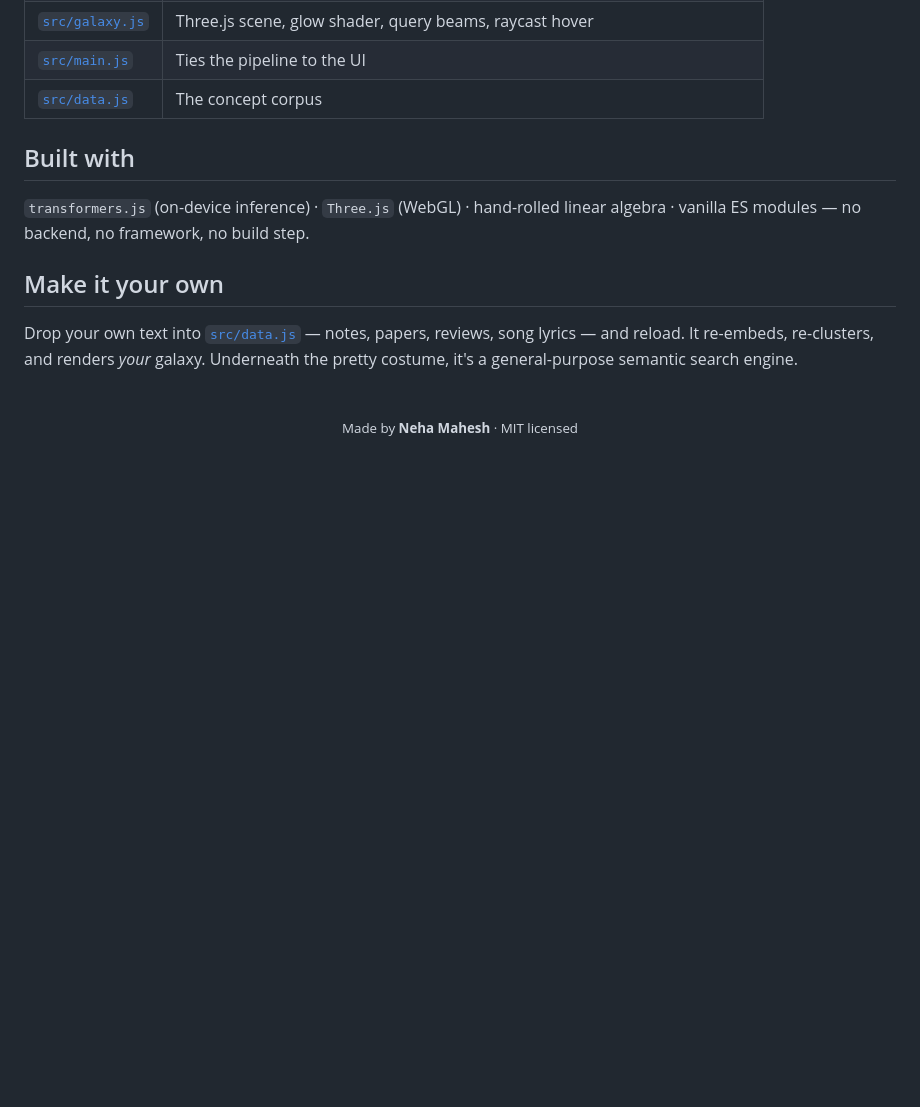
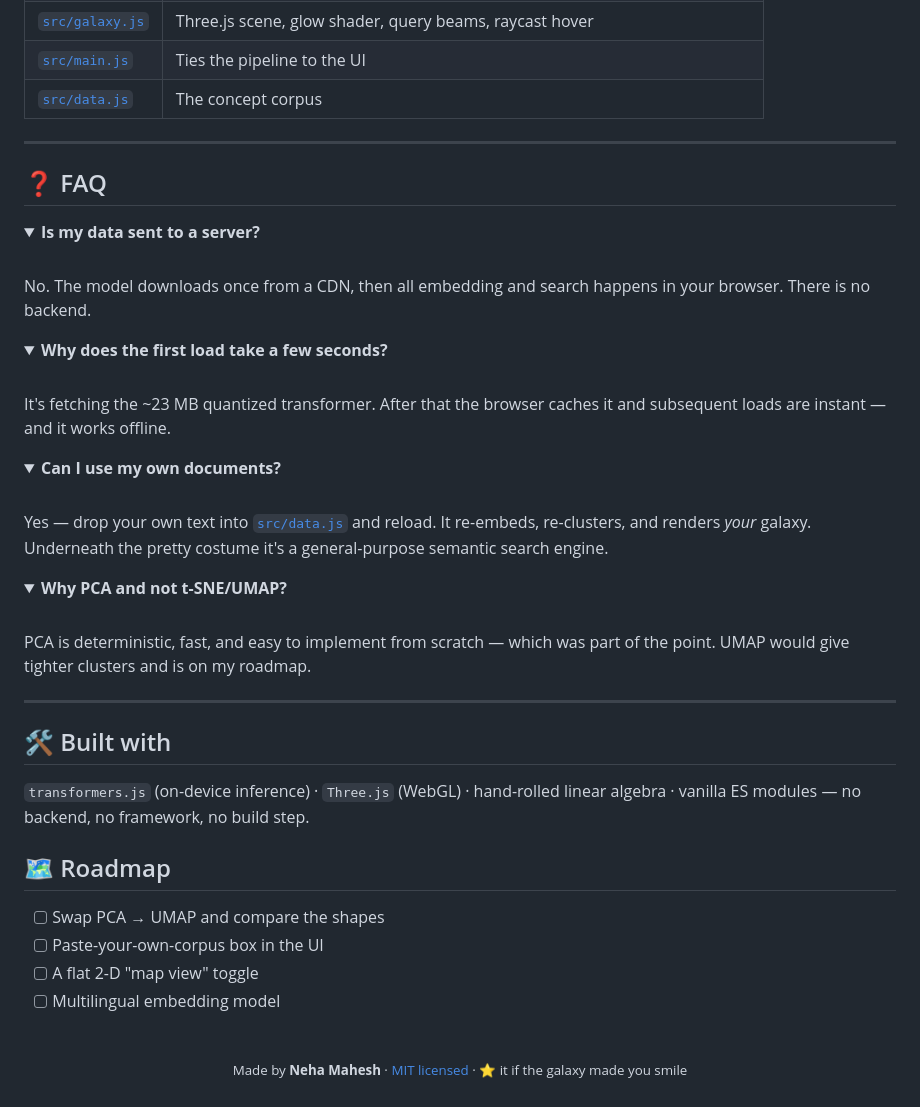
Before and after one commit to mneha05/semantic-galaxy, a Markdown page: README.md, the part around one of its changes. GitHub-like rendering; folded sections open; blank space fills up the shorter version.

```diff
--- a/README.md
+++ b/README.md
@@ -75,10 +91,39 @@ The only network call is the one-time model download, which the browser then cac
 | [`src/main.js`](src/main.js) | Ties the pipeline to the UI |
 | [`src/data.js`](src/data.js) | The concept corpus |
 
-## Built with
+---
+
+## ❓ FAQ
+
+<details>
+<summary><b>Is my data sent to a server?</b></summary><br/>
+No. The model downloads once from a CDN, then all embedding and search happens in your browser. There is no backend.
+</details>
+
+<details>
+<summary><b>Why does the first load take a few seconds?</b></summary><br/>
+It's fetching the ~23 MB quantized transformer. After that the browser caches it and subsequent loads are instant — and it works offline.
+</details>
+
+<details>
+<summary><b>Can I use my own documents?</b></summary><br/>
+Yes — drop your own text into <a href="src/data.js"><code>src/data.js</code></a> and reload. It re-embeds, re-clusters, and renders <i>your</i> galaxy. Underneath the pretty costume it's a general-purpose semantic search engine.
+</details>
+
+<details>
+<summary><b>Why PCA and not t-SNE/UMAP?</b></summary><br/>
+PCA is deterministic, fast, and easy to implement from scratch — which was part of the point. UMAP would give tighter clusters and is on my roadmap.
+</details>
+
+---
+
+## 🛠️ Built with
 `transformers.js` (on-device inference) · `Three.js` (WebGL) · hand-rolled linear algebra · vanilla ES modules — no backend, no framework, no build step.
 
-## Make it your own
-Drop your own text into [`src/data.js`](src/data.js) — notes, papers, reviews, song lyrics — and reload. It re-embeds, re-clusters, and renders *your* galaxy. Underneath the pretty costume, it's a general-purpose semantic search engine.
+## 🗺️ Roadmap
+- [ ] Swap PCA → UMAP and compare the shapes
+- [ ] Paste-your-own-corpus box in the UI
+- [ ] A flat 2-D "map view" toggle
+- [ ] Multilingual embedding model
 
-<p align="center"><br/><sub>Made by <b>Neha Mahesh</b> · MIT licensed</sub></p>
+<p align="center"><br/><sub>Made by <b>Neha Mahesh</b> · <a href="LICENSE">MIT licensed</a> · ⭐ it if the galaxy made you smile</sub></p>
```
Also changed, not shown: other parts of README.md (+53 -37 lines).
